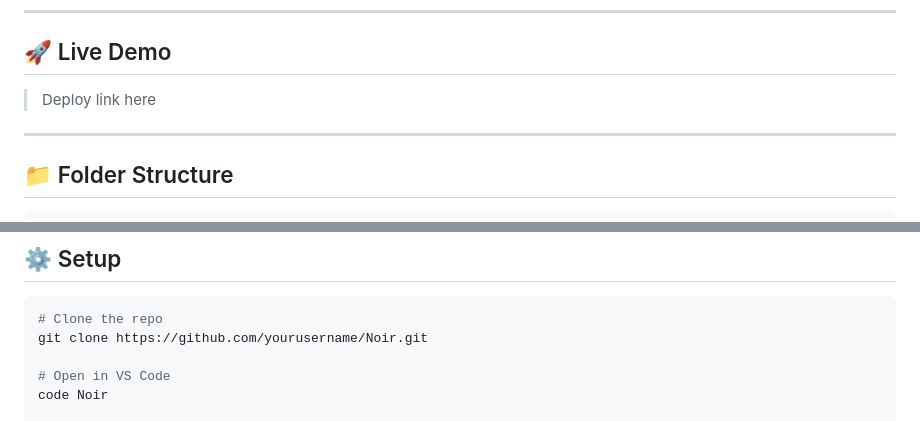
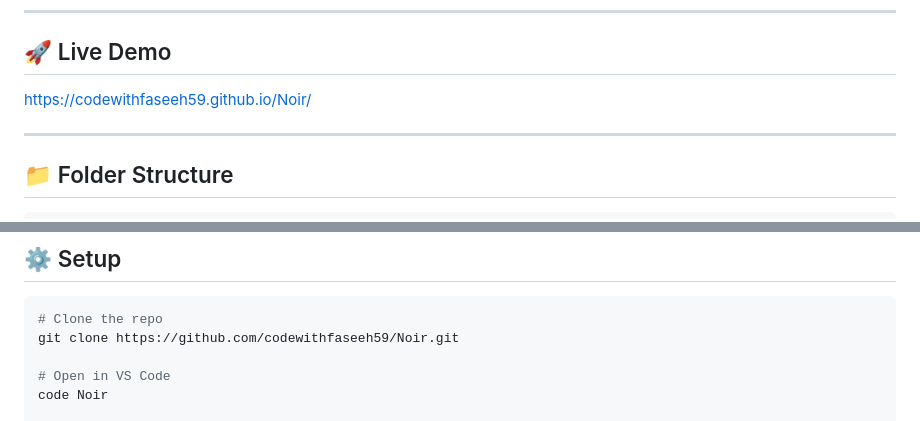
Before and after one commit to codewithfaseeh59/Noir, a Markdown page: README.md, 2 parts joined by grey strips. Rendered like a GitHub page.

````diff
--- a/README.md
+++ b/README.md
@@ -6,7 +6,7 @@ A modern, dark-themed fashion brand website built with vanilla HTML, CSS, and Ja
 
 ## 🚀 Live Demo
 
-> Deploy link here
+https://codewithfaseeh59.github.io/Noir/
 
 ---
 
@@ -123,7 +123,7 @@ Noir/
 
 ```bash
 # Clone the repo
-git clone https://github.com/yourusername/Noir.git
+git clone https://github.com/codewithfaseeh59/Noir.git
 
 # Open in VS Code
 code Noir
````
